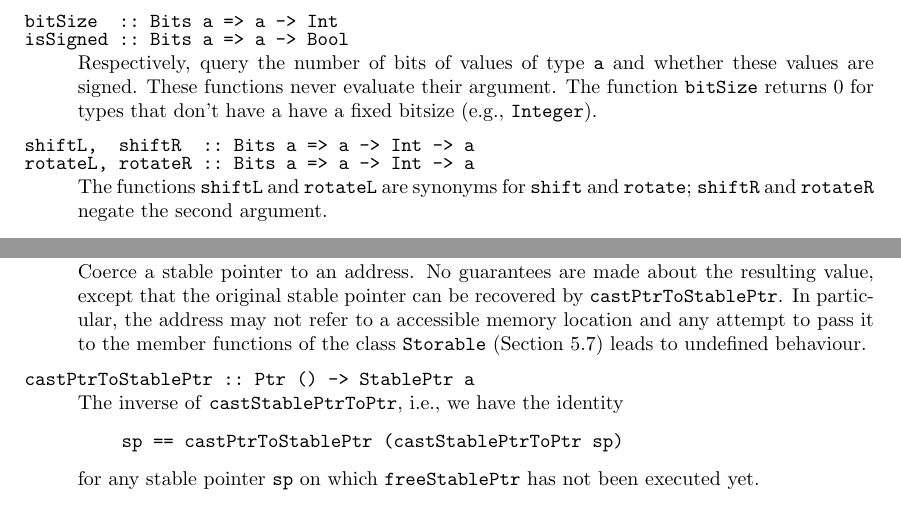
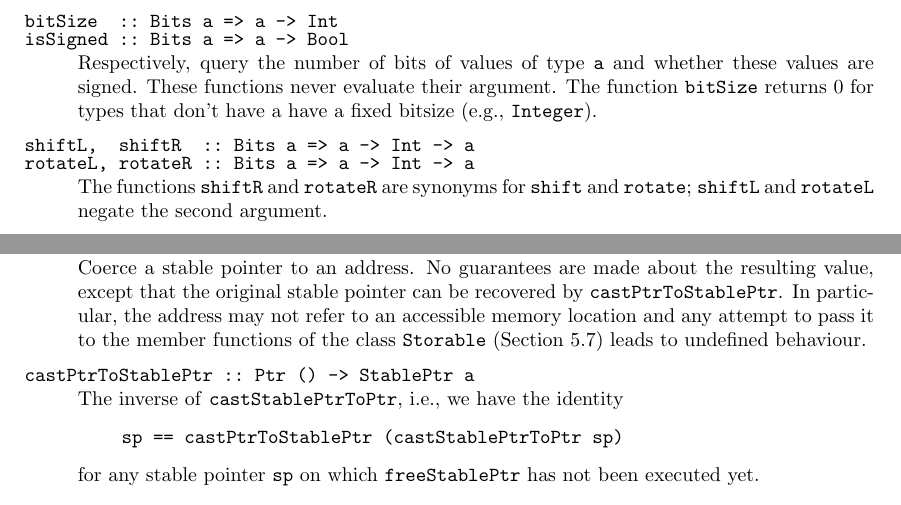
Before and after one commit to hvr/haskell2010-report, a LaTeX document (ffi/ffi.tex): two parts of pages 16 and 20 of 31, joined at a grey line, cut so that both start at the same text. Compiled offline with pdfLaTeX; a LaTeX package or settings file that is missing is left out.

Commit message:
Typos.
darcs-hash:20011030182045-ff520-1d1db1b1e0a0c544880c0a96b83252ed786e9f7f

```diff
--- a/ffi/ffi.tex
+++ b/ffi/ffi.tex
@@ -49,7 +49,7 @@
     \\
     \textbf{--- DRAFT ---}\\[1ex]
     \ttfamily\scriptsize
-    $\relax$Id: ffi.tex,v 1.19 2001/10/30 10:19:20 chak Exp $\relax$%
+    $\relax$Id: ffi.tex,v 1.20 2001/10/30 18:20:45 malcolm Exp $\relax$%
     \ignorespaces}
   }
 \end{DRAFT}
@@ -926,8 +926,8 @@ infixl 8 `shift`, `rotate`
 
 \item[shiftL,~~shiftR~~::\ Bits a => a -> Int -> a]
 \item[rotateL,~rotateR~::\ Bits a => a -> Int -> a]\combineitems The functions
-  \code{shiftL} and \code{rotateL} are synonyms for \code{shift} and
-  \code{rotate}; \code{shiftR} and \code{rotateR} negate the second argument.
+  \code{shiftR} and \code{rotateR} are synonyms for \code{shift} and
+  \code{rotate}; \code{shiftL} and \code{rotateL} negate the second argument.
 
 \end{codedesc}
 %
@@ -1195,7 +1195,7 @@ purpose:
 \item[castStablePtrToPtr ::\ StablePtr a -> Ptr ()] Coerce a stable pointer to
   an address. No guarantees are made about the resulting value, except that
   the original stable pointer can be recovered by \code{castPtrToStablePtr}.
-  In particular, the address may not refer to a accessible memory location and
+  In particular, the address may not refer to an accessible memory location and
   any attempt to pass it to the member functions of the class \code{Storable}
   (Section~\ref{sec:Storable}) leads to undefined behaviour.
 
```
Also changed, not shown: ffi/ffi.tex (4 more changed lines).
